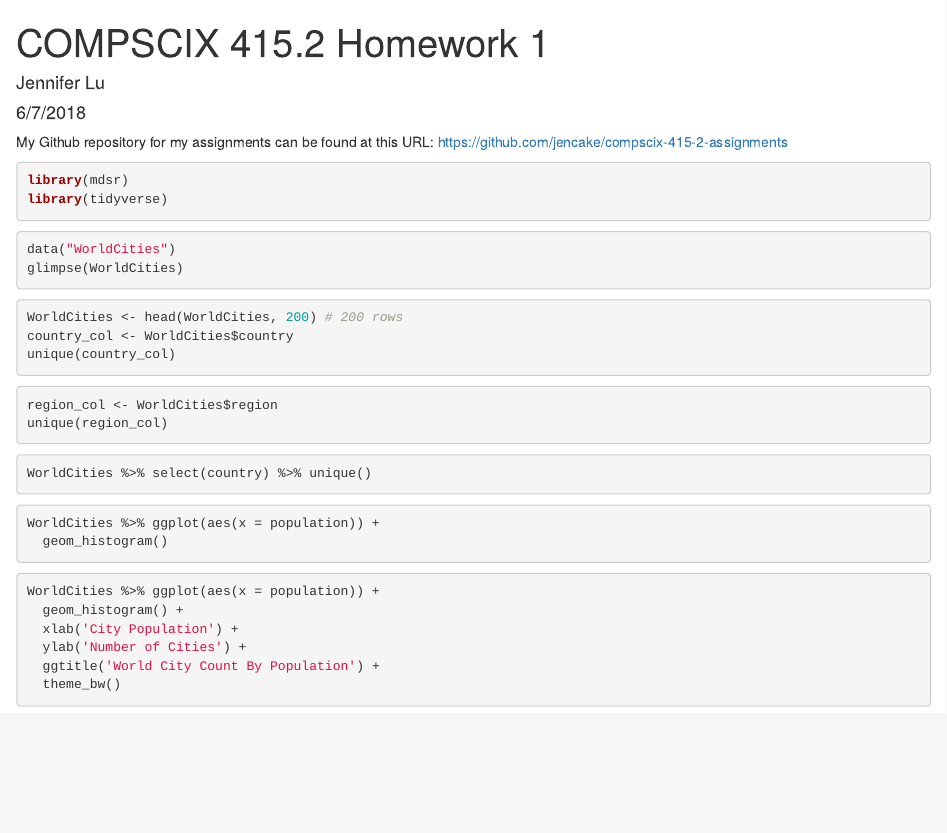
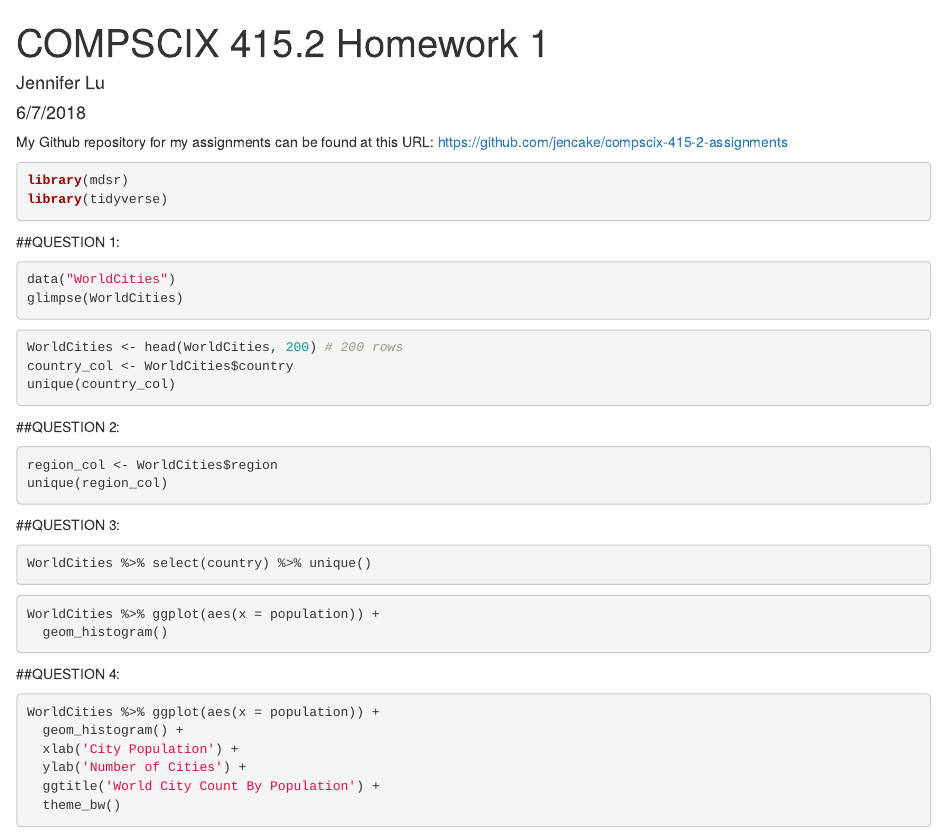
Before and after one commit to jencake/compscix-415-2-assignments, an R Markdown document (homework_1_jennifer_lu.Rmd): the page in a window 1100 px wide, from its top. Rendered offline with R 4.5, knitr and Pandoc, with nearby package versions; the code chunks are not run, so their results and figures are left out.

Commit message:
Add question number.

````diff
--- a/homework_1_jennifer_lu.Rmd
+++ b/homework_1_jennifer_lu.Rmd
@@ -16,10 +16,12 @@ library(mdsr)
 library(tidyverse)
 ```
 
+##QUESTION 1:
 ```{r}
 data("WorldCities")
 glimpse(WorldCities)
 ```
+
 
 ```{r}
 WorldCities <- head(WorldCities, 200) # 200 rows
@@ -27,11 +29,13 @@ country_col <- WorldCities$country
 unique(country_col)
 ```
 
+##QUESTION 2:
 ```{r}
 region_col <- WorldCities$region
 unique(region_col)
 ```
 
+##QUESTION 3:
 ```{r}
 WorldCities %>% select(country) %>% unique()
 ```
@@ -41,6 +45,7 @@ WorldCities %>% ggplot(aes(x = population)) +
   geom_histogram()
 ```
 
+##QUESTION 4:
 ```{r}
 WorldCities %>% ggplot(aes(x = population)) +
   geom_histogram() +
````
Also changed, not shown: homework_1_jennifer_lu.html, homework_1_jennifer_lu.Rmd (5 more changed lines).
